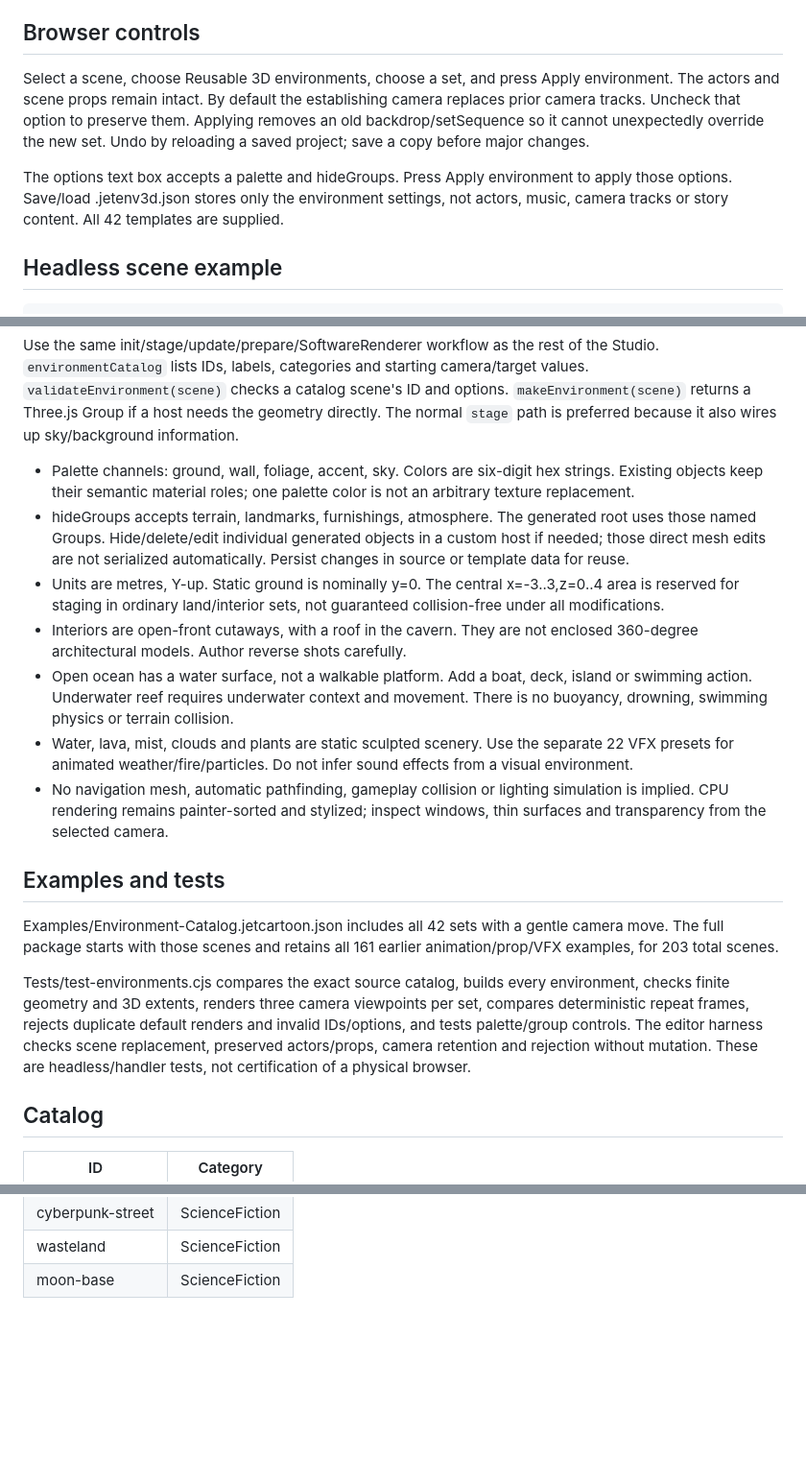
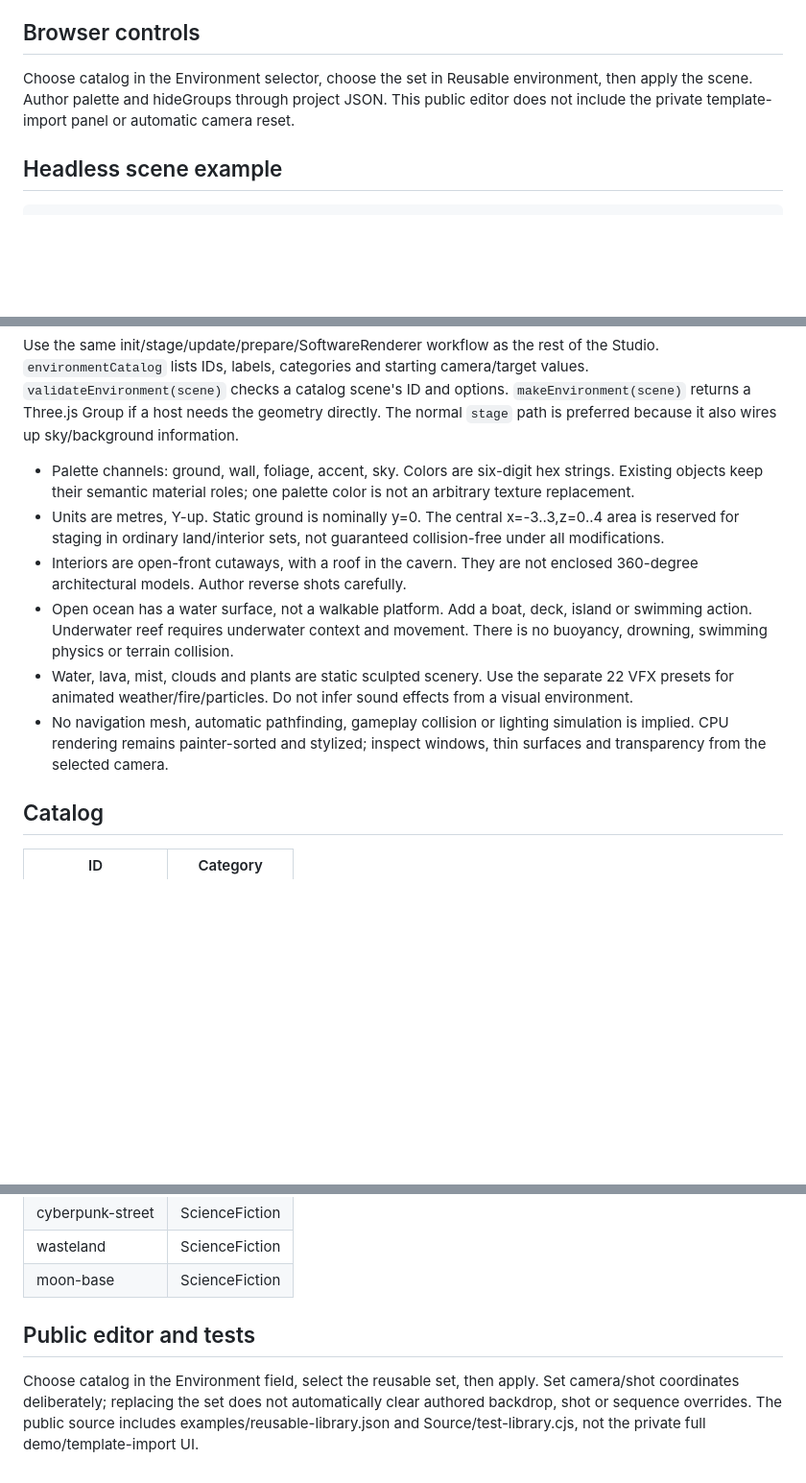
Before and after one commit to jetblackrlsh/3D-Cartoon-Studio, a Markdown page: docs/ENVIRONMENTS-GUIDE.md, 3 parts joined by grey strips. Shown at 96% size. GitHub-like rendering; blank space fills up the shorter version.

Commit message:
Clarify public edition editor and template documentation

````diff
--- a/docs/ENVIRONMENTS-GUIDE.md
+++ b/docs/ENVIRONMENTS-GUIDE.md
@@ -3,9 +3,7 @@
 These original low-poly, volumetric counterparts preserve the setting categories and identifying elements of the verified 2D Studio v1.6.0-rc1 catalog. They do not use screenshots or flat background images. Shared tree/building/furniture helpers are intentionally reused; each set combines them with its own relevant scenery. This is a cartoon staging library, not an exact photorealistic reconstruction or game-map generator.
 
 ## Browser controls
-Select a scene, choose Reusable 3D environments, choose a set, and press Apply environment. The actors and scene props remain intact. By default the establishing camera replaces prior camera tracks. Uncheck that option to preserve them. Applying removes an old backdrop/setSequence so it cannot unexpectedly override the new set. Undo by reloading a saved project; save a copy before major changes.
-
-The options text box accepts a palette and hideGroups. Press Apply environment to apply those options. Save/load .jetenv3d.json stores only the environment settings, not actors, music, camera tracks or story content. All 42 templates are supplied.
+Choose catalog in the Environment selector, choose the set in Reusable environment, then apply the scene. Author palette and hideGroups through project JSON. This public editor does not include the private template-import panel or automatic camera reset.
 
 ## Headless scene example
 ```json
@@ -19,17 +17,11 @@ The options text box accepts a palette and hideGroups. Press Apply environment t
 Use the same init/stage/update/prepare/SoftwareRenderer workflow as the rest of the Studio. `environmentCatalog` lists IDs, labels, categories and starting camera/target values. `validateEnvironment(scene)` checks a catalog scene's ID and options. `makeEnvironment(scene)` returns a Three.js Group if a host needs the geometry directly. The normal `stage` path is preferred because it also wires up sky/background information.
 
 - Palette channels: ground, wall, foliage, accent, sky. Colors are six-digit hex strings. Existing objects keep their semantic material roles; one palette color is not an arbitrary texture replacement.
-- hideGroups accepts terrain, landmarks, furnishings, atmosphere. The generated root uses those named Groups. Hide/delete/edit individual generated objects in a custom host if needed; those direct mesh edits are not serialized automatically. Persist changes in source or template data for reuse.
 - Units are metres, Y-up. Static ground is nominally y=0. The central x=-3..3,z=0..4 area is reserved for staging in ordinary land/interior sets, not guaranteed collision-free under all modifications.
 - Interiors are open-front cutaways, with a roof in the cavern. They are not enclosed 360-degree architectural models. Author reverse shots carefully.
 - Open ocean has a water surface, not a walkable platform. Add a boat, deck, island or swimming action. Underwater reef requires underwater context and movement. There is no buoyancy, drowning, swimming physics or terrain collision.
 - Water, lava, mist, clouds and plants are static sculpted scenery. Use the separate 22 VFX presets for animated weather/fire/particles. Do not infer sound effects from a visual environment.
 - No navigation mesh, automatic pathfinding, gameplay collision or lighting simulation is implied. CPU rendering remains painter-sorted and stylized; inspect windows, thin surfaces and transparency from the selected camera.
-
-## Examples and tests
-Examples/Environment-Catalog.jetcartoon.json includes all 42 sets with a gentle camera move. The full package starts with those scenes and retains all 161 earlier animation/prop/VFX examples, for 203 total scenes.
-
-Tests/test-environments.cjs compares the exact source catalog, builds every environment, checks finite geometry and 3D extents, renders three camera viewpoints per set, compares deterministic repeat frames, rejects duplicate default renders and invalid IDs/options, and tests palette/group controls. The editor harness checks scene replacement, preserved actors/props, camera retention and rejection without mutation. These are headless/handler tests, not certification of a physical browser.
 
 ## Catalog
 | ID | Category |
@@ -76,3 +68,6 @@ Tests/test-environments.cjs compares the exact source catalog, builds every envi
 | cyberpunk-street | ScienceFiction |
 | wasteland | ScienceFiction |
 | moon-base | ScienceFiction |
+
+## Public editor and tests
+Choose catalog in the Environment field, select the reusable set, then apply. Set camera/shot coordinates deliberately; replacing the set does not automatically clear authored backdrop, shot or sequence overrides. The public source includes examples/reusable-library.json and Source/test-library.cjs, not the private full demo/template-import UI.
````
Also changed, not shown: docs/PROPS-GUIDE.md (+4 -3 lines).
